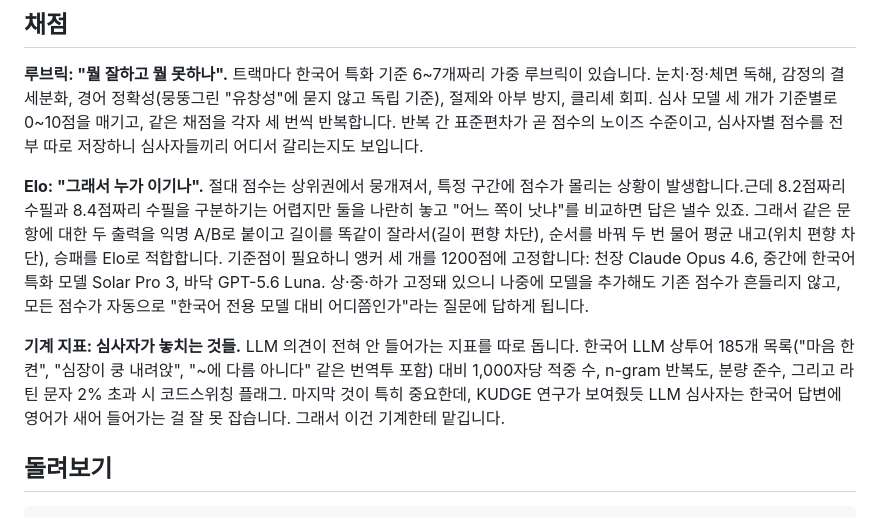
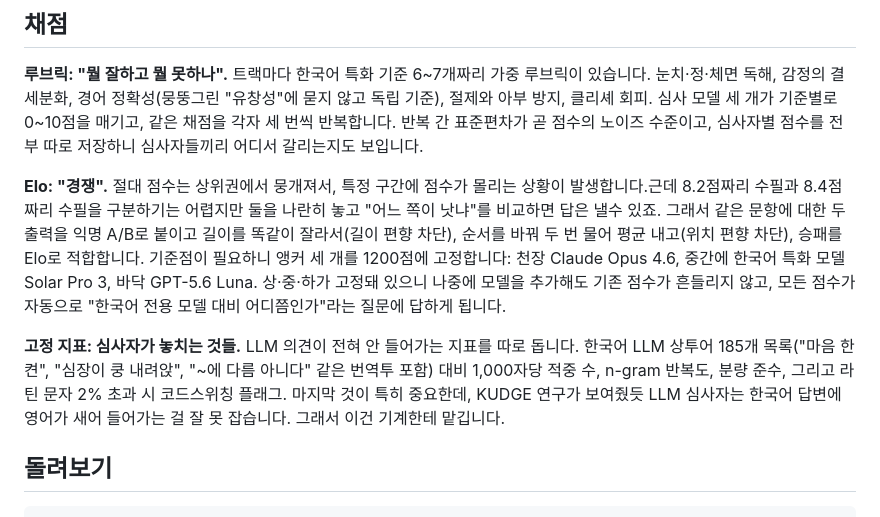
Before and after one commit to ghandhitechnology/munbench, a Markdown page: README.ko.md, the part around one of its changes. GitHub-like rendering.

```diff
--- a/README.ko.md
+++ b/README.ko.md
@@ -59,9 +59,9 @@
 
 **루브릭: "뭘 잘하고 뭘 못하나".** 트랙마다 한국어 특화 기준 6~7개짜리 가중 루브릭이 있습니다. 눈치·정·체면 독해, 감정의 결 세분화, 경어 정확성(뭉뚱그린 "유창성"에 묻지 않고 독립 기준), 절제와 아부 방지, 클리셰 회피. 심사 모델 세 개가 기준별로 0~10점을 매기고, 같은 채점을 각자 세 번씩 반복합니다. 반복 간 표준편차가 곧 점수의 노이즈 수준이고, 심사자별 점수를 전부 따로 저장하니 심사자들끼리 어디서 갈리는지도 보입니다.
 
-**Elo: "그래서 누가 이기나".** 절대 점수는 상위권에서 뭉개져서, 특정 구간에 점수가 몰리는 상황이 발생합니다.근데 8.2점짜리 수필과 8.4점짜리 수필을 구분하기는 어렵지만 둘을 나란히 놓고 "어느 쪽이 낫냐"를 비교하면 답은 낼수 있죠. 그래서 같은 문항에 대한 두 출력을 익명 A/B로 붙이고 길이를 똑같이 잘라서(길이 편향 차단), 순서를 바꿔 두 번 물어 평균 내고(위치 편향 차단), 승패를 Elo로 적합합니다. 기준점이 필요하니 앵커 세 개를 1200점에 고정합니다: 천장 Claude Opus 4.6, 중간에 한국어 특화 모델 Solar Pro 3, 바닥 GPT-5.6 Luna. 상·중·하가 고정돼 있으니 나중에 모델을 추가해도 기존 점수가 흔들리지 않고, 모든 점수가 자동으로 "한국어 전용 모델 대비 어디쯤인가"라는 질문에 답하게 됩니다.
+**Elo: "경쟁".** 절대 점수는 상위권에서 뭉개져서, 특정 구간에 점수가 몰리는 상황이 발생합니다.근데 8.2점짜리 수필과 8.4점짜리 수필을 구분하기는 어렵지만 둘을 나란히 놓고 "어느 쪽이 낫냐"를 비교하면 답은 낼수 있죠. 그래서 같은 문항에 대한 두 출력을 익명 A/B로 붙이고 길이를 똑같이 잘라서(길이 편향 차단), 순서를 바꿔 두 번 물어 평균 내고(위치 편향 차단), 승패를 Elo로 적합합니다. 기준점이 필요하니 앵커 세 개를 1200점에 고정합니다: 천장 Claude Opus 4.6, 중간에 한국어 특화 모델 Solar Pro 3, 바닥 GPT-5.6 Luna. 상·중·하가 고정돼 있으니 나중에 모델을 추가해도 기존 점수가 흔들리지 않고, 모든 점수가 자동으로 "한국어 전용 모델 대비 어디쯤인가"라는 질문에 답하게 됩니다.
 
-**기계 지표: 심사자가 놓치는 것들.** LLM 의견이 전혀 안 들어가는 지표를 따로 돕니다. 한국어 LLM 상투어 185개 목록("마음 한켠", "심장이 쿵 내려앉", "~에 다름 아니다" 같은 번역투 포함) 대비 1,000자당 적중 수, n-gram 반복도, 분량 준수, 그리고 라틴 문자 2% 초과 시 코드스위칭 플래그. 마지막 것이 특히 중요한데, KUDGE 연구가 보여줬듯 LLM 심사자는 한국어 답변에 영어가 새어 들어가는 걸 잘 못 잡습니다. 그래서 이건 기계한테 맡깁니다.
+**고정 지표: 심사자가 놓치는 것들.** LLM 의견이 전혀 안 들어가는 지표를 따로 돕니다. 한국어 LLM 상투어 185개 목록("마음 한켠", "심장이 쿵 내려앉", "~에 다름 아니다" 같은 번역투 포함) 대비 1,000자당 적중 수, n-gram 반복도, 분량 준수, 그리고 라틴 문자 2% 초과 시 코드스위칭 플래그. 마지막 것이 특히 중요한데, KUDGE 연구가 보여줬듯 LLM 심사자는 한국어 답변에 영어가 새어 들어가는 걸 잘 못 잡습니다. 그래서 이건 기계한테 맡깁니다.
 
 ## 돌려보기
 
```
Also changed, not shown: other parts of README.ko.md (+5 -5 lines).
